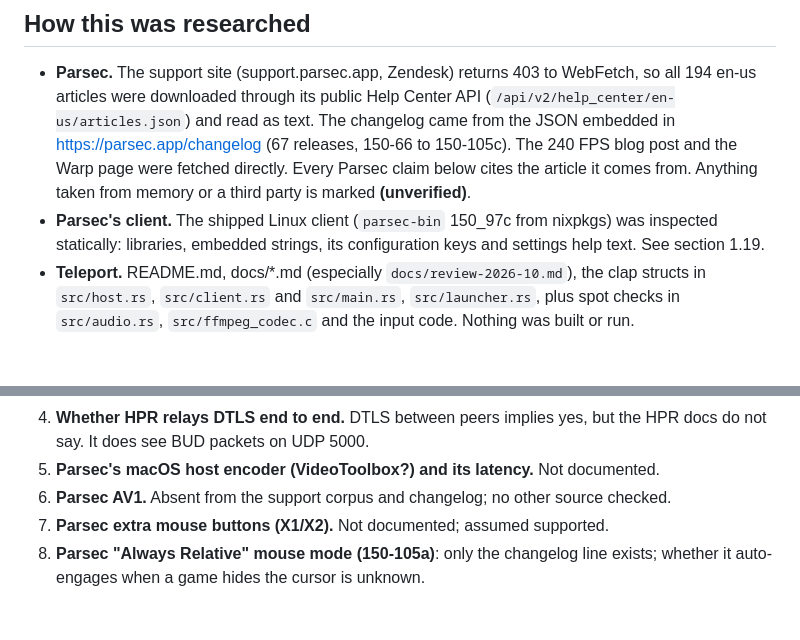
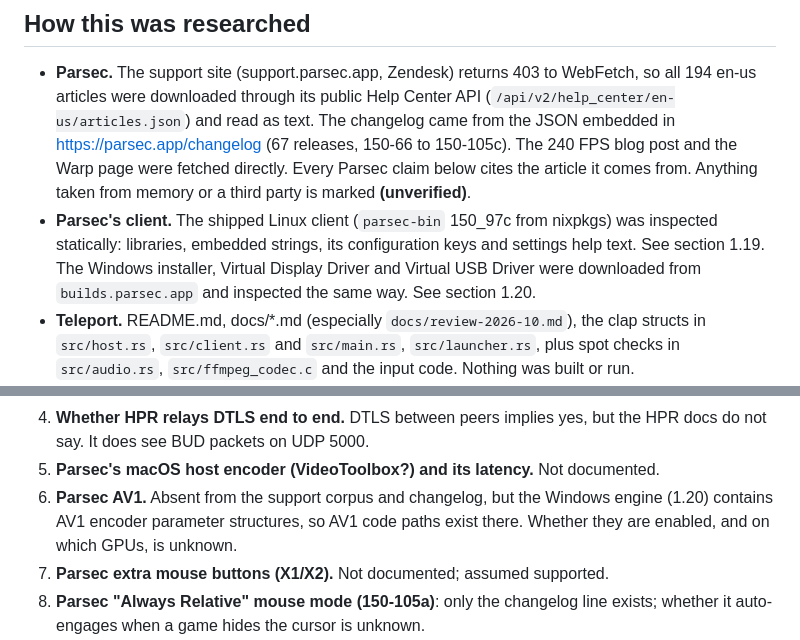
Before and after one commit to ejb1123/teleport, a Markdown page: docs/parsec-comparison.md, 2 parts joined by grey strips. Rendered like a GitHub page; blank space fills up the shorter version.

```diff
--- a/docs/parsec-comparison.md
+++ b/docs/parsec-comparison.md
@@ -15,7 +15,9 @@ changelog up to 150-105c (2026-10-08).
   from. Anything taken from memory or a third party is marked **(unverified)**.
 - **Parsec's client.** The shipped Linux client (`parsec-bin` 150_97c from
   nixpkgs) was inspected statically: libraries, embedded strings, its
-  configuration keys and settings help text. See section 1.19.
+  configuration keys and settings help text. See section 1.19. The Windows
+  installer, Virtual Display Driver and Virtual USB Driver were downloaded
+  from `builds.parsec.app` and inspected the same way. See section 1.20.
 - **Teleport.** README.md, docs/*.md (especially `docs/review-2026-10.md`),
   the clap structs in `src/host.rs`, `src/client.rs` and `src/main.rs`,
   `src/launcher.rs`, plus spot checks in `src/audio.rs`, `src/ffmpeg_codec.c`
@@ -1166,8 +1245,10 @@ ships its own FFmpeg with CUDA and VA-API, and presents zero-copy.
    the HPR docs do not say. It does see BUD packets on UDP 5000.
 5. **Parsec's macOS host encoder (VideoToolbox?) and its latency.** Not
    documented.
-6. **Parsec AV1.** Absent from the support corpus and changelog; no other
-   source checked.
+6. **Parsec AV1.** Absent from the support corpus and changelog, but the
+   Windows engine (1.20) contains AV1 encoder parameter structures, so AV1
+   code paths exist there. Whether they are enabled, and on which GPUs, is
+   unknown.
 7. **Parsec extra mouse buttons (X1/X2).** Not documented; assumed supported.
 8. **Parsec "Always Relative" mouse mode (150-105a)**: only the changelog line
    exists; whether it auto-engages when a game hides the cursor is unknown.
```
Also changed, not shown: other parts of docs/parsec-comparison.md (+77 -0 lines).
